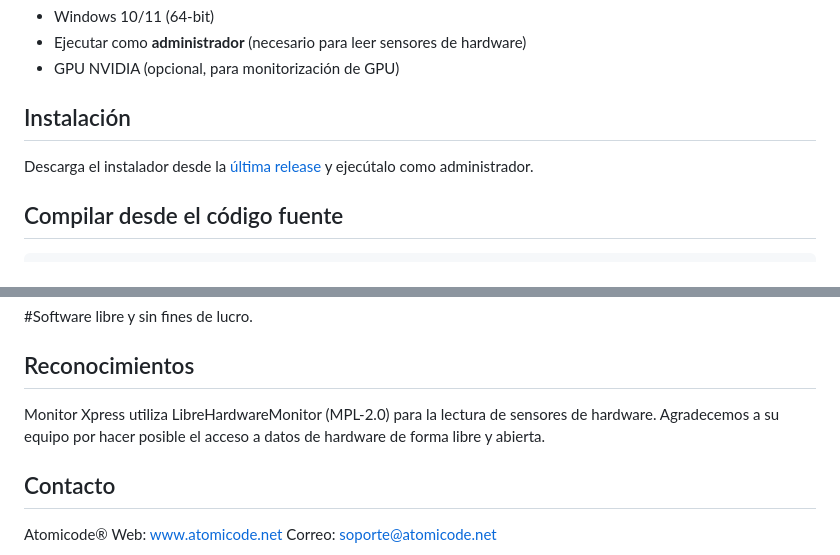
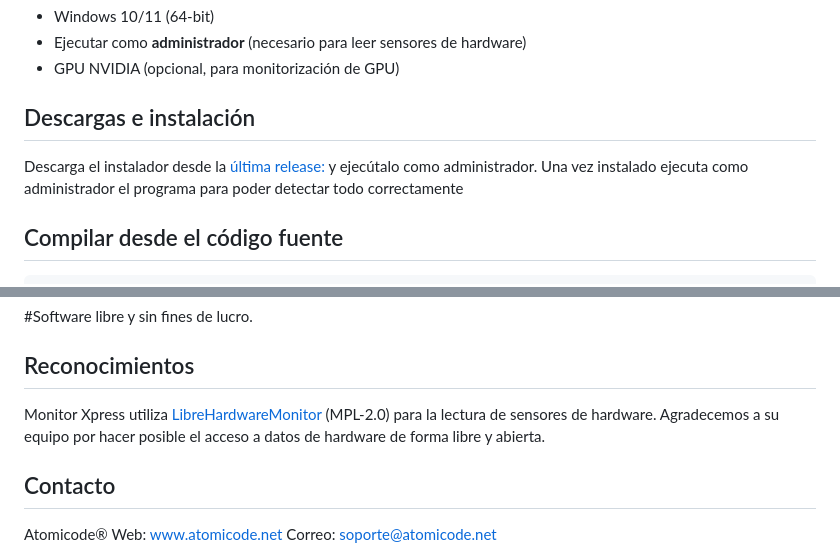
Before and after one commit to Amslide/monitorxpress, a Markdown page: README.md, 2 parts joined by grey strips. GitHub-like rendering.

Commit message:
Update Readme
Corrección de textos de instalación y descargas

````diff
--- a/README.md
+++ b/README.md
@@ -45,8 +45,9 @@ Desarrollado por [Atomicode®](https://www.atomicode.net)
 - Ejecutar como **administrador** (necesario para leer sensores de hardware)
 - GPU NVIDIA (opcional, para monitorización de GPU)
 
-## Instalación
-Descarga el instalador desde la [última release](https://github.com/Amslide/monitorxpress/releases/latest) y ejecútalo como administrador.
+## Descargas e instalación
+Descarga el instalador desde la [última release: ](https://github.com/Amslide/monitorxpress/releases/latest) y ejecútalo como administrador.
+Una vez instalado ejecuta como administrador el programa para poder detectar todo correctamente
 
 ## Compilar desde el código fuente
 ```bash
@@ -68,7 +69,8 @@ Este proyecto se distribuye bajo la Mozilla Public License 2.0 (MPL-2.0).
 #Software libre y sin fines de lucro.
 
 ## Reconocimientos
-Monitor Xpress utiliza LibreHardwareMonitor (MPL-2.0) para la lectura de sensores de hardware. Agradecemos a su equipo por hacer posible el acceso a datos de hardware de forma libre y abierta.
+Monitor Xpress utiliza [LibreHardwareMonitor](https://github.com/LibreHardwareMonitor/LibreHardwareMonitor) (MPL-2.0) para la lectura de sensores de hardware.
+Agradecemos a su equipo por hacer posible el acceso a datos de hardware de forma libre y abierta.
 
 ## Contacto
 Atomicode®
````
